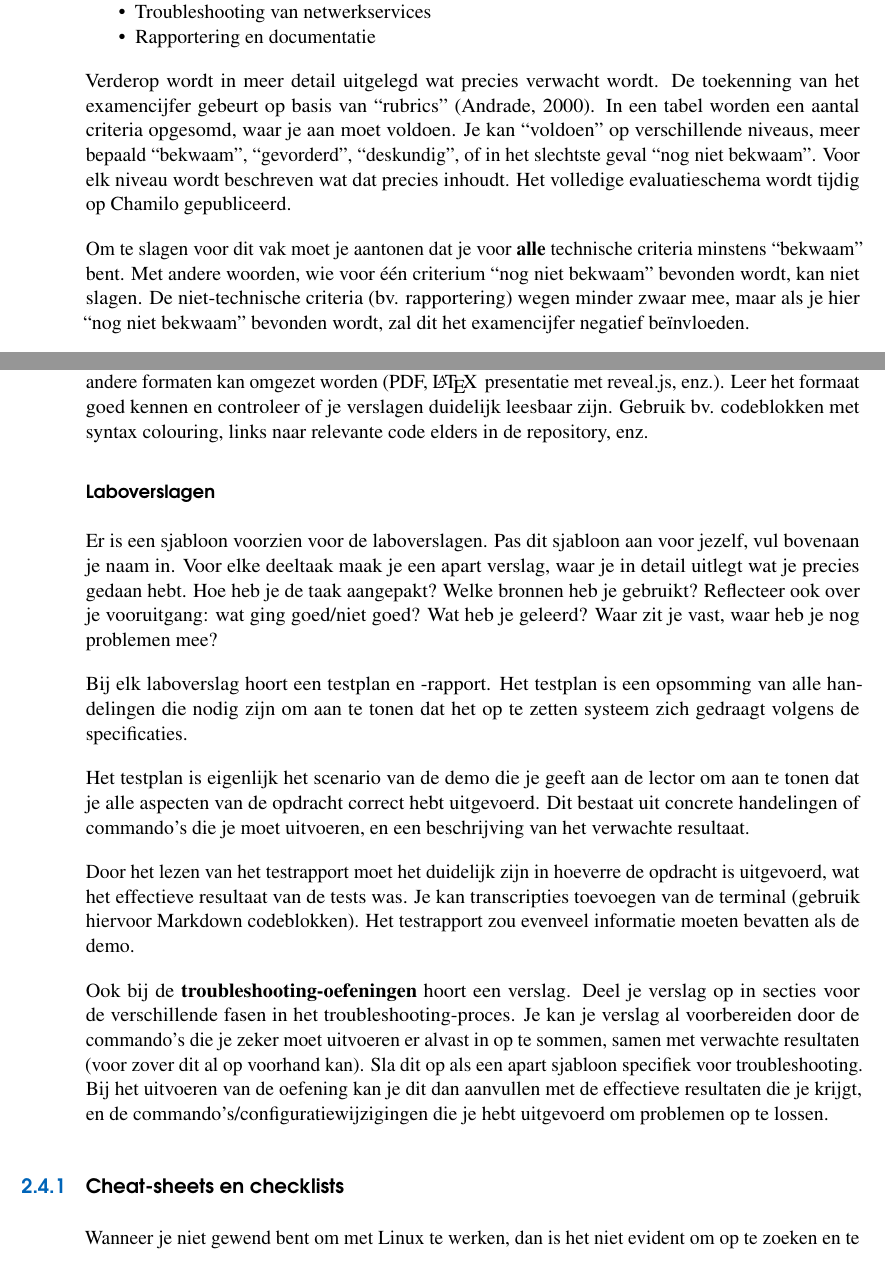
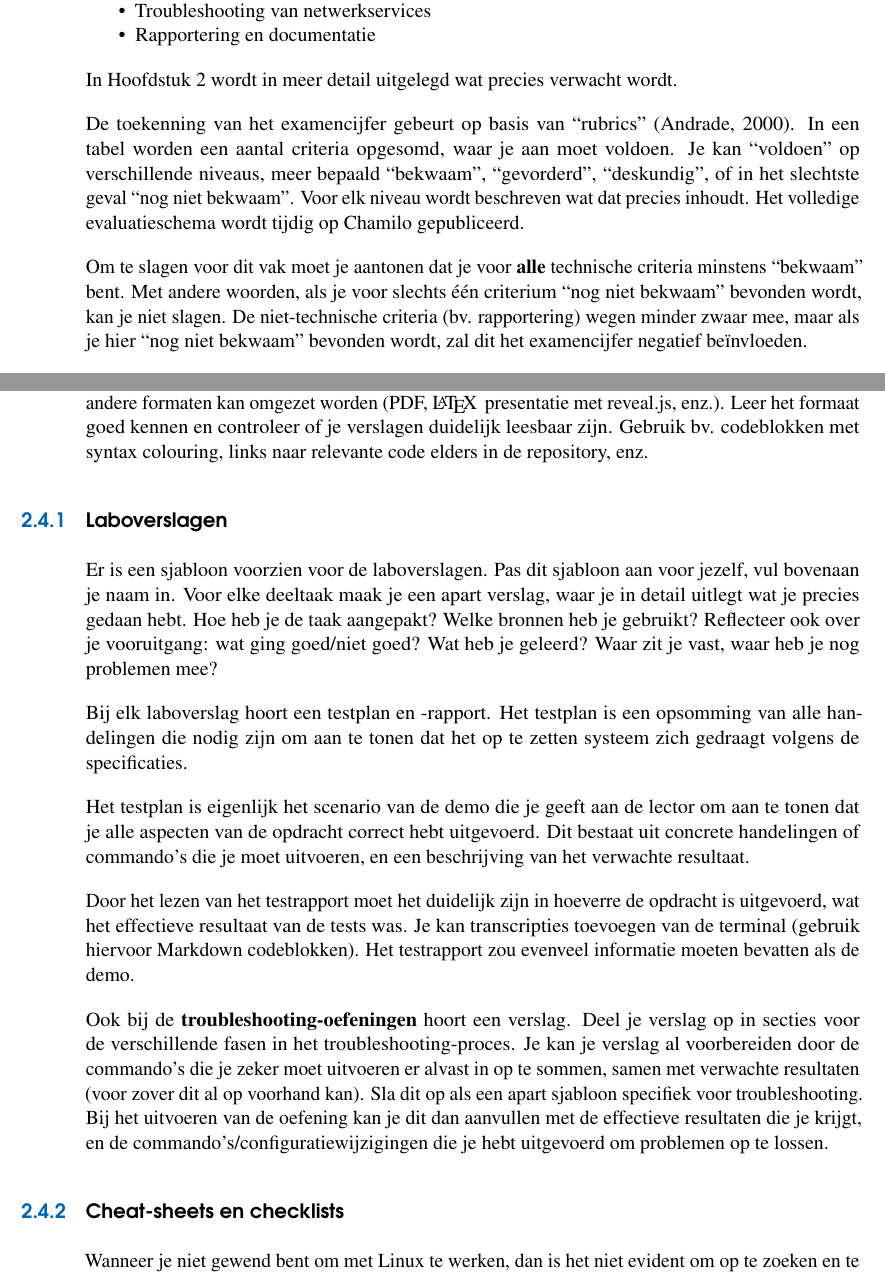
Before and after one commit to HoGentTIN/elnx-syllabus, a LaTeX book (syllabus-elnx.tex, which reads cursusorganisatie.tex, opdrachten.tex): two parts of pages 6 and 19 of 22, joined at a grey line, cut so that both start at the same text. Compiled offline with pdfLaTeX.

Commit message:
Verwijzing naar hst 2, fix labels in hst opdrachten

```diff
--- a/cursusorganisatie.tex
+++ b/cursusorganisatie.tex
@@ -75,34 +75,19 @@ evaluatie. Je wordt beoordeeld op de volgende opdrachten:
   Rapportering en documentatie
 \end{itemize}
 
-Verderop wordt in meer detail uitgelegd wat precies verwacht wordt. De
-toekenning van het examencijfer gebeurt op basis van ``rubrics''~\autocite{Andrade2000}. In een
-tabel worden een aantal criteria opgesomd, waar je aan moet voldoen. Je
-kan ``voldoen'' op verschillende niveaus, meer bepaald ``bekwaam'',
-``gevorderd'', ``deskundig'', of in het slechtste geval ``nog niet
-bekwaam''. Voor elk niveau wordt beschreven wat dat precies inhoudt. Het
-volledige evaluatieschema wordt tijdig op Chamilo gepubliceerd.
+In Hoofdstuk~\ref{ch:opdrachten} wordt in meer detail uitgelegd wat precies verwacht wordt.
 
-Om te slagen voor dit vak moet je aantonen dat je voor \textbf{alle} technische
-criteria minstens ``bekwaam'' bent. Met andere woorden, wie voor één
-criterium ``nog niet bekwaam'' bevonden wordt, kan niet slagen. De
-niet-technische criteria (bv. rapportering) wegen minder zwaar mee, maar
-als je hier ``nog niet bekwaam'' bevonden wordt, zal dit het
-examencijfer negatief beïnvloeden.
+De toekenning van het examencijfer gebeurt op basis van ``rubrics''~\autocite{Andrade2000}. In een tabel worden een aantal criteria opgesomd, waar je aan moet voldoen. Je kan ``voldoen'' op verschillende niveaus, meer bepaald ``bekwaam'', ``gevorderd'', ``deskundig'', of in het slechtste geval ``nog niet bekwaam''. Voor elk niveau wordt beschreven wat dat precies inhoudt. Het volledige evaluatieschema wordt tijdig op Chamilo gepubliceerd.
+
+Om te slagen voor dit vak moet je aantonen dat je voor \textbf{alle} technische criteria minstens ``bekwaam'' bent. Met andere woorden, als je voor slechts één criterium ``nog niet bekwaam'' bevonden wordt, kan je niet slagen. De niet-technische criteria (bv. rapportering) wegen minder zwaar mee, maar als je hier ``nog niet bekwaam'' bevonden wordt, zal dit het examencijfer negatief beïnvloeden.
 
 Je bekwaamheid aantonen gebeurt aan de hand van volgende deliverables:
 
 \begin{itemize}
-\item
-  De broncode, door elke student bijgehouden in een toegewezen Git
-  repository
-\item
-  Gedetailleerde labo-verslagen, eveneens bijgehouden in Git
-\item
-  Demonstratie van deelresultaten aan de lector tijdens het semester
-\item
-  Demonstratie van het eindresultaat aan de lector tijdens de
-  examenperiode
+\item De broncode, door elke student bijgehouden in een toegewezen Git repository
+\item Gedetailleerde labo-verslagen, eveneens bijgehouden in Git
+\item Demonstratie van deelresultaten aan de lector tijdens het semester
+\item Demonstratie van het eindresultaat aan de lector tijdens de examenperiode
 \end{itemize}
 
 \textbf{Merk op} dat je zowel een werkend product moet opleveren (= broncode) als de verslagen indienen én demo's geven. Als één van de deliverables ontbreekt, wordt de opdracht beschouwd als niet gerealiseerd. Je moet minstens elke drie weken deelresulaten opleveren en persoonlijk demonstreren aan de lector (voor studenten TILE: zie verder).
--- a/opdrachten.tex
+++ b/opdrachten.tex
@@ -200,12 +200,12 @@ Tijdens het semester wordt er een aantal keer een troubleshooting-oefening gegev
 Bij het begin van de sessie krijg je een virtuele machine waar een netwerkservice op zou moeten draaien. Door fouten in de configuratie werkt die echter niet correct. De bedoeling is om op een systematische en grondige manier de fouten op te sporen en weg te werken en de service opnieuw beschikbaar te maken over het netwerk. Je maakt daar een gedetailleerd verslag van dat aan het einde van de les ingediend moet worden op Chamilo.
 
 \section{Rapportering en documentatie}
-\label{rapportering-en-documentatie}
+\label{sec:rapportering-en-documentatie}
 
 In de \texttt{doc/} directory van je repository komt alle documentatie terecht in verband met de labo-taken. Het gebruikte formaat is Markdown~\autocite{Gruber2004,Github2016}, wat de standaard geworden is voor documentatie op Github (en ook andere Git hosting-oplossingen zoals Gitlab of Bitbucket). Markdown is een eenvoudig tekstformaat dat kan gerenderd worden als HTML, of makkelijk naar andere formaten kan omgezet worden (PDF, \LaTeX\, presentatie met reveal.js, enz.). Leer het formaat goed kennen en controleer of je verslagen duidelijk leesbaar zijn. Gebruik bv. codeblokken met syntax colouring, links naar relevante code elders in de repository, enz.
 
-\subsubsection{Laboverslagen}
-\label{ssub:laboverslagen}
+\subsection{Laboverslagen}
+\label{subs:laboverslagen}
 
 Er is een sjabloon voorzien voor de laboverslagen. Pas dit sjabloon aan voor jezelf, vul bovenaan je naam in. Voor elke deeltaak maak je een apart verslag, waar je in detail uitlegt wat je precies gedaan hebt. Hoe heb je de taak aangepakt? Welke bronnen heb je gebruikt? Reflecteer ook over je vooruitgang: wat ging goed/niet goed? Wat heb je geleerd? Waar zit je vast, waar heb je nog problemen mee?
 
```
Also changed, not shown: opdrachten.tex (24 more changed lines).
